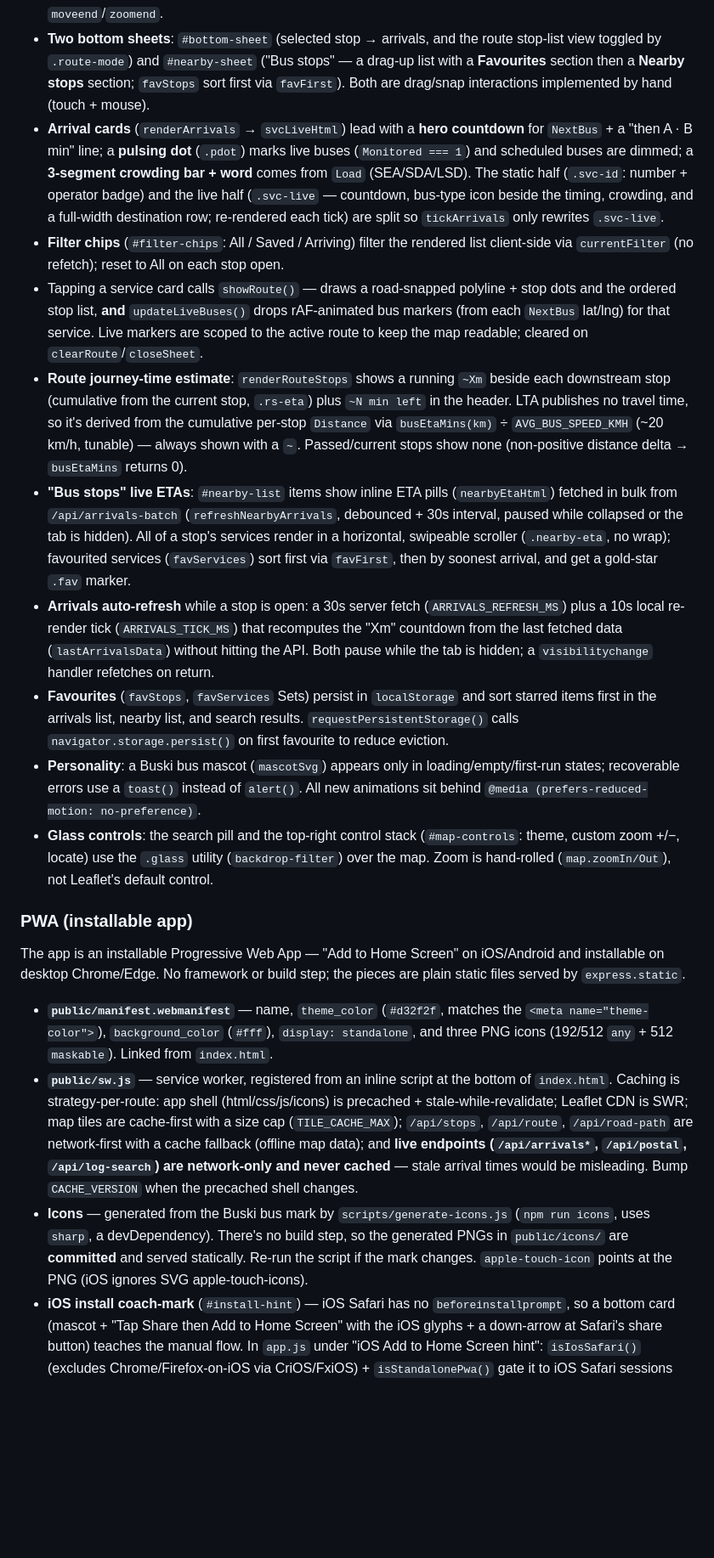
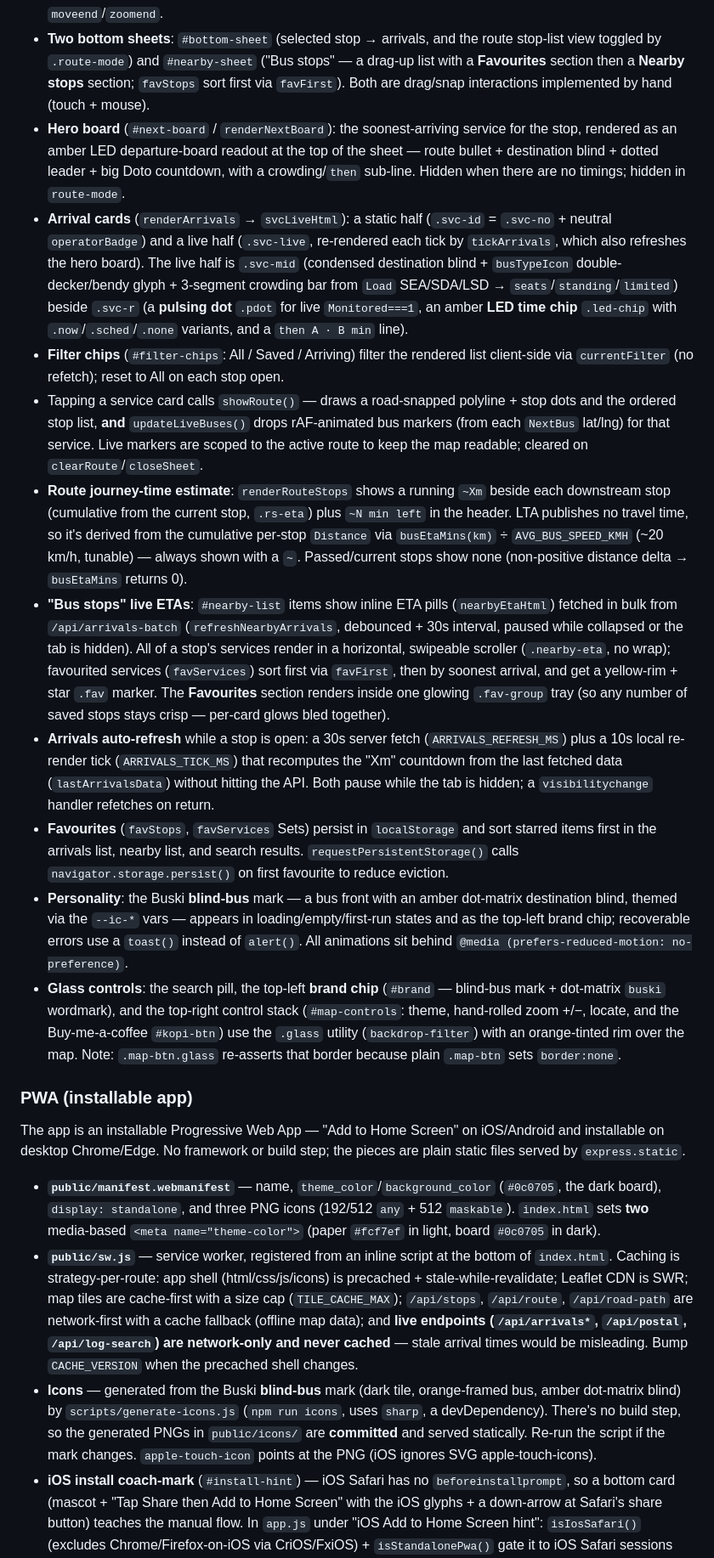
Before and after one commit to corneliuswong95/sg-bus-arrival, a Markdown page: CLAUDE.md, the part around one of its changes. Shown at 85% size. GitHub-like rendering; blank space fills up the shorter version.

```diff
--- a/CLAUDE.md
+++ b/CLAUDE.md
@@ -48,22 +48,23 @@ One file organized into labeled `// ── Section ──` blocks (State, Favour
 - **All stops loaded once** into `allStops` and indexed in the `stopByCode` Map; nearby ranking, search, and route lists all read from this in-memory data.
 - **Marker rendering is viewport- and zoom-gated**: nothing renders below zoom 15, and only stops within the current bounds are drawn (capped at 120) for performance. Markers are added/removed on `moveend`/`zoomend`.
 - **Two bottom sheets**: `#bottom-sheet` (selected stop → arrivals, and the route stop-list view toggled by `.route-mode`) and `#nearby-sheet` ("Bus stops" — a drag-up list with a **Favourites** section then a **Nearby stops** section; `favStops` sort first via `favFirst`). Both are drag/snap interactions implemented by hand (touch + mouse).
-- **Arrival cards** (`renderArrivals` → `svcLiveHtml`) lead with a **hero countdown** for `NextBus` + a "then A · B min" line; a **pulsing dot** (`.pdot`) marks live buses (`Monitored === 1`) and scheduled buses are dimmed; a **3-segment crowding bar + word** comes from `Load` (SEA/SDA/LSD). The static half (`.svc-id`: number + operator badge) and the live half (`.svc-live` — countdown, bus-type icon beside the timing, crowding, and a full-width destination row; re-rendered each tick) are split so `tickArrivals` only rewrites `.svc-live`.
+- **Hero board** (`#next-board` / `renderNextBoard`): the soonest-arriving service for the stop, rendered as an amber LED departure-board readout at the top of the sheet — route bullet + destination blind + dotted leader + big Doto countdown, with a crowding/`then` sub-line. Hidden when there are no timings; hidden in `route-mode`.
+- **Arrival cards** (`renderArrivals` → `svcLiveHtml`): a static half (`.svc-id` = `.svc-no` + neutral `operatorBadge`) and a live half (`.svc-live`, re-rendered each tick by `tickArrivals`, which also refreshes the hero board). The live half is `.svc-mid` (condensed destination blind + `busTypeIcon` double-decker/bendy glyph + 3-segment crowding bar from `Load` SEA/SDA/LSD → `seats`/`standing`/`limited`) beside `.svc-r` (a **pulsing dot** `.pdot` for live `Monitored===1`, an amber **LED time chip** `.led-chip` with `.now`/`.sched`/`.none` variants, and a `then A · B min` line).
 - **Filter chips** (`#filter-chips`: All / Saved / Arriving) filter the rendered list client-side via `currentFilter` (no refetch); reset to All on each stop open.
 - Tapping a service card calls `showRoute()` — draws a road-snapped polyline + stop dots and the ordered stop list, **and** `updateLiveBuses()` drops rAF-animated bus markers (from each `NextBus` lat/lng) for that service. Live markers are scoped to the active route to keep the map readable; cleared on `clearRoute`/`closeSheet`.
 - **Route journey-time estimate**: `renderRouteStops` shows a running `~Xm` beside each downstream stop (cumulative from the current stop, `.rs-eta`) plus `~N min left` in the header. LTA publishes no travel time, so it's derived from the cumulative per-stop `Distance` via `busEtaMins(km)` ÷ `AVG_BUS_SPEED_KMH` (~20 km/h, tunable) — always shown with a `~`. Passed/current stops show none (non-positive distance delta → `busEtaMins` returns 0).
-- **"Bus stops" live ETAs**: `#nearby-list` items show inline ETA pills (`nearbyEtaHtml`) fetched in bulk from `/api/arrivals-batch` (`refreshNearbyArrivals`, debounced + 30s interval, paused while collapsed or the tab is hidden). All of a stop's services render in a horizontal, swipeable scroller (`.nearby-eta`, no wrap); favourited services (`favServices`) sort first via `favFirst`, then by soonest arrival, and get a gold-star `.fav` marker.
+- **"Bus stops" live ETAs**: `#nearby-list` items show inline ETA pills (`nearbyEtaHtml`) fetched in bulk from `/api/arrivals-batch` (`refreshNearbyArrivals`, debounced + 30s interval, paused while collapsed or the tab is hidden). All of a stop's services render in a horizontal, swipeable scroller (`.nearby-eta`, no wrap); favourited services (`favServices`) sort first via `favFirst`, then by soonest arrival, and get a yellow-rim + star `.fav` marker. The **Favourites** section renders inside one glowing `.fav-group` tray (so any number of saved stops stays crisp — per-card glows bled together).
 - **Arrivals auto-refresh** while a stop is open: a 30s server fetch (`ARRIVALS_REFRESH_MS`) plus a 10s local re-render tick (`ARRIVALS_TICK_MS`) that recomputes the "Xm" countdown from the last fetched data (`lastArrivalsData`) without hitting the API. Both pause while the tab is hidden; a `visibilitychange` handler refetches on return.
 - **Favourites** (`favStops`, `favServices` Sets) persist in `localStorage` and sort starred items first in the arrivals list, nearby list, and search results. `requestPersistentStorage()` calls `navigator.storage.persist()` on first favourite to reduce eviction.
-- **Personality**: a Buski bus mascot (`mascotSvg`) appears only in loading/empty/first-run states; recoverable errors use a `toast()` instead of `alert()`. All new animations sit behind `@media (prefers-reduced-motion: no-preference)`.
-- **Glass controls**: the search pill and the top-right control stack (`#map-controls`: theme, custom zoom +/−, locate) use the `.glass` utility (`backdrop-filter`) over the map. Zoom is hand-rolled (`map.zoomIn/Out`), not Leaflet's default control.
+- **Personality**: the Buski **blind-bus** mark — a bus front with an amber dot-matrix destination blind, themed via the `--ic-*` vars — appears in loading/empty/first-run states and as the top-left brand chip; recoverable errors use a `toast()` instead of `alert()`. All animations sit behind `@media (prefers-reduced-motion: no-preference)`.
+- **Glass controls**: the search pill, the top-left **brand chip** (`#brand` — blind-bus mark + dot-matrix `buski` wordmark), and the top-right control stack (`#map-controls`: theme, hand-rolled zoom +/−, locate, and the Buy-me-a-coffee `#kopi-btn`) use the `.glass` utility (`backdrop-filter`) with an orange-tinted rim over the map. Note: `.map-btn.glass` re-asserts that border because plain `.map-btn` sets `border:none`.
 
 ### PWA (installable app)
 
 The app is an installable Progressive Web App — "Add to Home Screen" on iOS/Android and installable on desktop Chrome/Edge. No framework or build step; the pieces are plain static files served by `express.static`.
 
-- **`public/manifest.webmanifest`** — name, `theme_color` (`#d32f2f`, matches the `<meta name="theme-color">`), `background_color` (`#fff`), `display: standalone`, and three PNG icons (192/512 `any` + 512 `maskable`). Linked from `index.html`.
+- **`public/manifest.webmanifest`** — name, `theme_color`/`background_color` (`#0c0705`, the dark board), `display: standalone`, and three PNG icons (192/512 `any` + 512 `maskable`). `index.html` sets **two** media-based `<meta name="theme-color">` (paper `#fcf7ef` in light, board `#0c0705` in dark).
 - **`public/sw.js`** — service worker, registered from an inline script at the bottom of `index.html`. Caching is strategy-per-route: app shell (html/css/js/icons) is precached + stale-while-revalidate; Leaflet CDN is SWR; map tiles are cache-first with a size cap (`TILE_CACHE_MAX`); `/api/stops`, `/api/route`, `/api/road-path` are network-first with a cache fallback (offline map data); and **live endpoints (`/api/arrivals*`, `/api/postal`, `/api/log-search`) are network-only and never cached** — stale arrival times would be misleading. Bump `CACHE_VERSION` when the precached shell changes.
-- **Icons** — generated from the Buski bus mark by `scripts/generate-icons.js` (`npm run icons`, uses `sharp`, a devDependency). There's no build step, so the generated PNGs in `public/icons/` are **committed** and served statically. Re-run the script if the mark changes. `apple-touch-icon` points at the PNG (iOS ignores SVG apple-touch-icons).
+- **Icons** — generated from the Buski **blind-bus** mark (dark tile, orange-framed bus, amber dot-matrix blind) by `scripts/generate-icons.js` (`npm run icons`, uses `sharp`, a devDependency). There's no build step, so the generated PNGs in `public/icons/` are **committed** and served statically. Re-run the script if the mark changes. `apple-touch-icon` points at the PNG (iOS ignores SVG apple-touch-icons).
 - **iOS install coach-mark** (`#install-hint`) — iOS Safari has no `beforeinstallprompt`, so a bottom card (mascot + "Tap Share then Add to Home Screen" with the iOS glyphs + a down-arrow at Safari's share button) teaches the manual flow. In `app.js` under "iOS Add to Home Screen hint": `isIosSafari()` (excludes Chrome/Firefox-on-iOS via CriOS/FxiOS) + `isStandalonePwa()` gate it to iOS Safari sessions not already running as the installed app; shown ~15s after load (`INSTALL_HINT_DELAY_MS`) and re-offered 1 day after each dismissal (`INSTALL_HINT_SNOOZE_MS`; dismissal *timestamp* stored in `localStorage` as `installHintDismissedAt`). Note `isStandalonePwa()` only detects whether the current page is running standalone — Safari can't tell whether a home-screen copy exists, so we snooze rather than suppress forever. `scheduleInstallHint()` runs in boot; it defers behind the first-run location prompt and retries via `retryInstallHintAfterPrompt()` when that closes. The home-screen label comes from manifest `short_name` (Android) and `<meta name="apple-mobile-web-app-title">` (iOS) — both "Buski".
 
```
Also changed, not shown: other parts of CLAUDE.md (+8 -3 lines).
